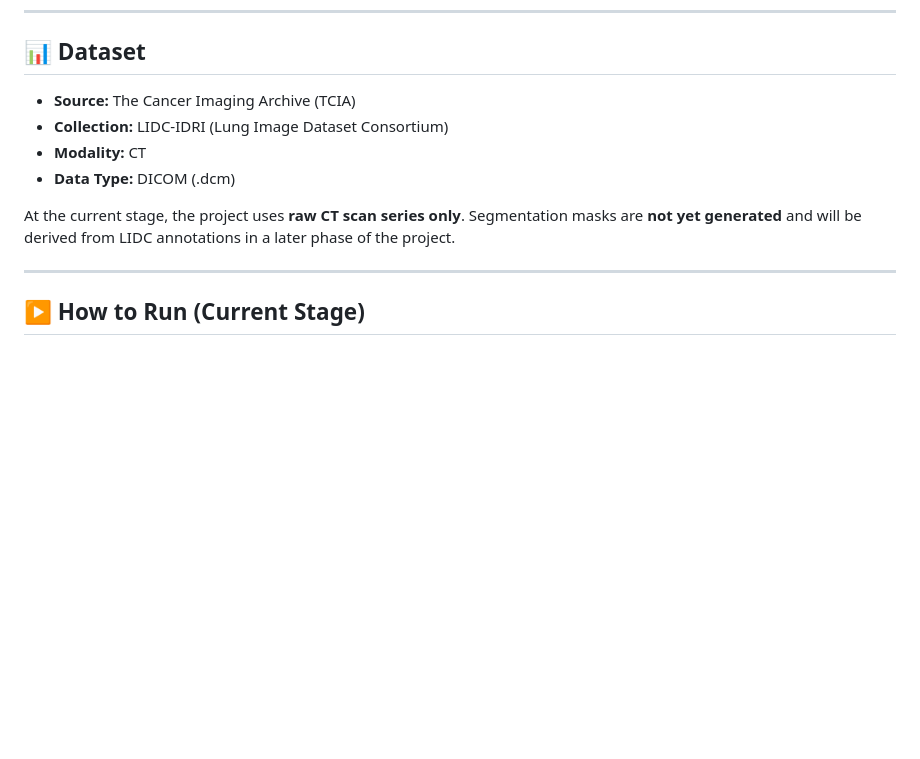
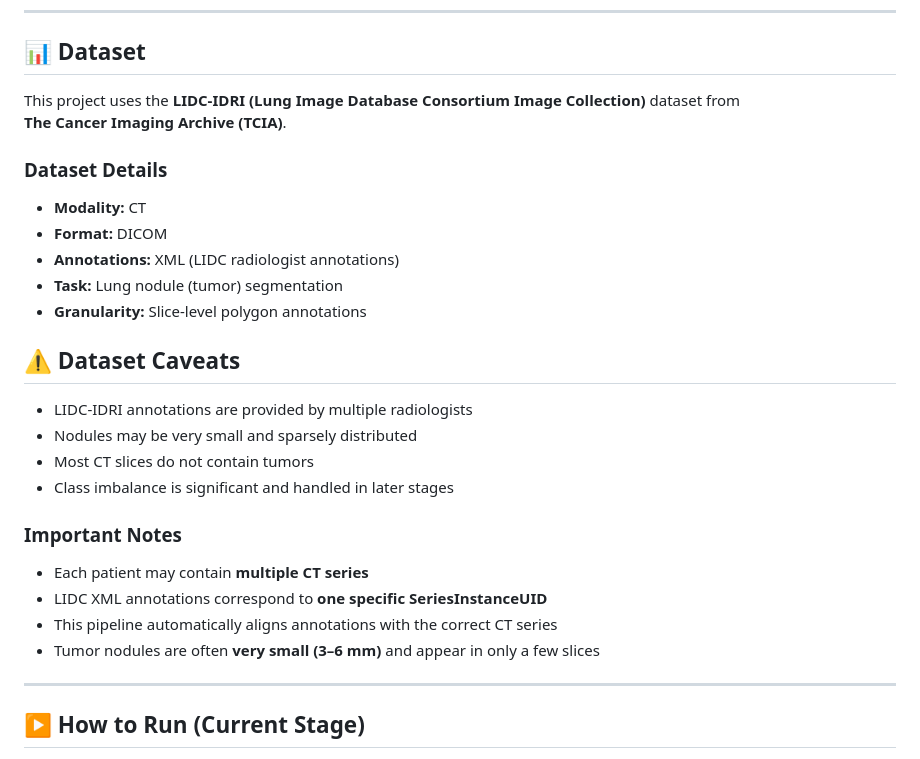
Before and after one commit to 26harvintilavat/Lung-Tumor-Segmentation, a Markdown page: README.md, the part around one of its changes. GitHub-like rendering; blank space fills up the shorter version.

```diff
--- a/README.md
+++ b/README.md
@@ -78,14 +106,29 @@ lung-tumor-segmentation/
 
 ## 📊 Dataset
 
-* **Source:** The Cancer Imaging Archive (TCIA)
-* **Collection:** LIDC-IDRI (Lung Image Dataset Consortium)
-* **Modality:** CT
-* **Data Type:** DICOM (.dcm)
+This project uses the **LIDC-IDRI (Lung Image Database Consortium Image Collection)** dataset from
+**The Cancer Imaging Archive (TCIA)**.
 
-At the current stage, the project uses **raw CT scan series only**.
-Segmentation masks are **not yet generated** and will be derived from LIDC
-annotations in a later phase of the project.
+### Dataset Details
+- **Modality:** CT
+- **Format:** DICOM
+- **Annotations:** XML (LIDC radiologist annotations)
+- **Task:** Lung nodule (tumor) segmentation
+- **Granularity:** Slice-level polygon annotations
+
+## ⚠️ Dataset Caveats
+
+- LIDC-IDRI annotations are provided by multiple radiologists
+- Nodules may be very small and sparsely distributed
+- Most CT slices do not contain tumors
+- Class imbalance is significant and handled in later stages
+
+### Important Notes
+- Each patient may contain **multiple CT series**
+- LIDC XML annotations correspond to **one specific SeriesInstanceUID**
+- This pipeline automatically aligns annotations with the correct CT series
+- Tumor nodules are often **very small (3–6 mm)** and appear in only a few slices
+
 
 ---
 
```
Also changed, not shown: other parts of README.md (+46 -18 lines).
